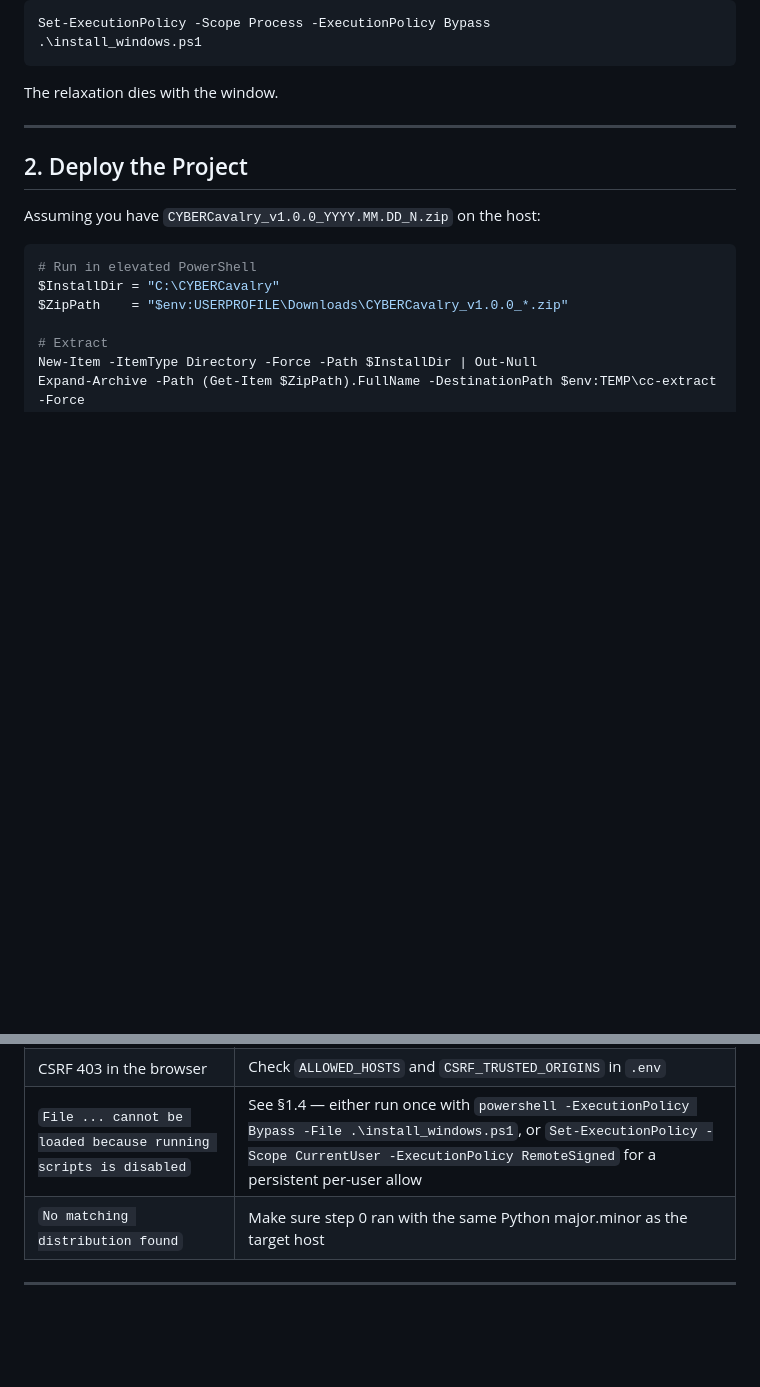
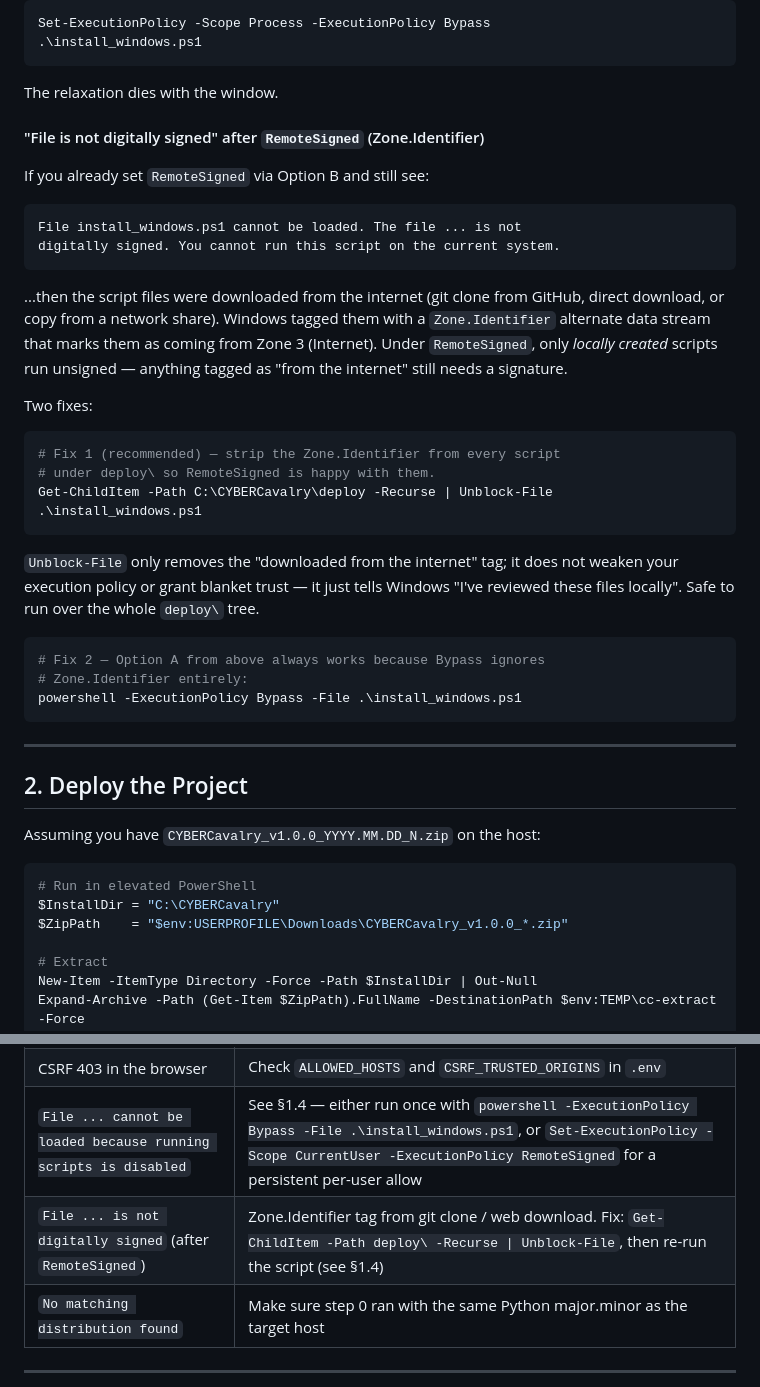
Before and after one commit to tolgaakkapulu/cybercavalry, a Markdown page: deploy/windows/INSTALL_WINDOWS.md, 2 parts joined by grey strips. Rendered like a GitHub page; blank space fills up the shorter version.

Commit message:
edit windows install file - Powershell Execution Policy

````diff
--- a/deploy/windows/INSTALL_WINDOWS.md
+++ b/deploy/windows/INSTALL_WINDOWS.md
@@ -125,6 +125,42 @@ Set-ExecutionPolicy -Scope Process -ExecutionPolicy Bypass
 ```
 
 The relaxation dies with the window.
+
+#### "File is not digitally signed" after `RemoteSigned` (Zone.Identifier)
+
+If you already set `RemoteSigned` via Option B and still see:
+
+```
+File install_windows.ps1 cannot be loaded. The file ... is not
+digitally signed. You cannot run this script on the current system.
+```
+
+...then the script files were downloaded from the internet (git
+clone from GitHub, direct download, or copy from a network share).
+Windows tagged them with a `Zone.Identifier` alternate data stream
+that marks them as coming from Zone 3 (Internet). Under `RemoteSigned`,
+only *locally created* scripts run unsigned — anything tagged as
+"from the internet" still needs a signature.
+
+Two fixes:
+
+```powershell
+# Fix 1 (recommended) — strip the Zone.Identifier from every script
+# under deploy\ so RemoteSigned is happy with them.
+Get-ChildItem -Path C:\CYBERCavalry\deploy -Recurse | Unblock-File
+.\install_windows.ps1
+```
+
+`Unblock-File` only removes the "downloaded from the internet" tag;
+it does not weaken your execution policy or grant blanket trust —
+it just tells Windows "I've reviewed these files locally". Safe to
+run over the whole `deploy\` tree.
+
+```powershell
+# Fix 2 — Option A from above always works because Bypass ignores
+# Zone.Identifier entirely:
+powershell -ExecutionPolicy Bypass -File .\install_windows.ps1
+```
 
 ---
 
@@ -359,6 +395,7 @@ Start-Service CYBERCavalry
 | Admin page returns 404                               | Update `ADMIN_ALLOWED_IPS` in `.env` |
 | CSRF 403 in the browser                              | Check `ALLOWED_HOSTS` and `CSRF_TRUSTED_ORIGINS` in `.env` |
 | `File ... cannot be loaded because running scripts is disabled` | See §1.4 — either run once with `powershell -ExecutionPolicy Bypass -File .\install_windows.ps1`, or `Set-ExecutionPolicy -Scope CurrentUser -ExecutionPolicy RemoteSigned` for a persistent per-user allow |
+| `File ... is not digitally signed` (after `RemoteSigned`) | Zone.Identifier tag from git clone / web download. Fix: `Get-ChildItem -Path deploy\ -Recurse \| Unblock-File`, then re-run the script (see §1.4) |
 | `No matching distribution found`                     | Make sure step 0 ran with the same Python major.minor as the target host |
 
 ---
````
